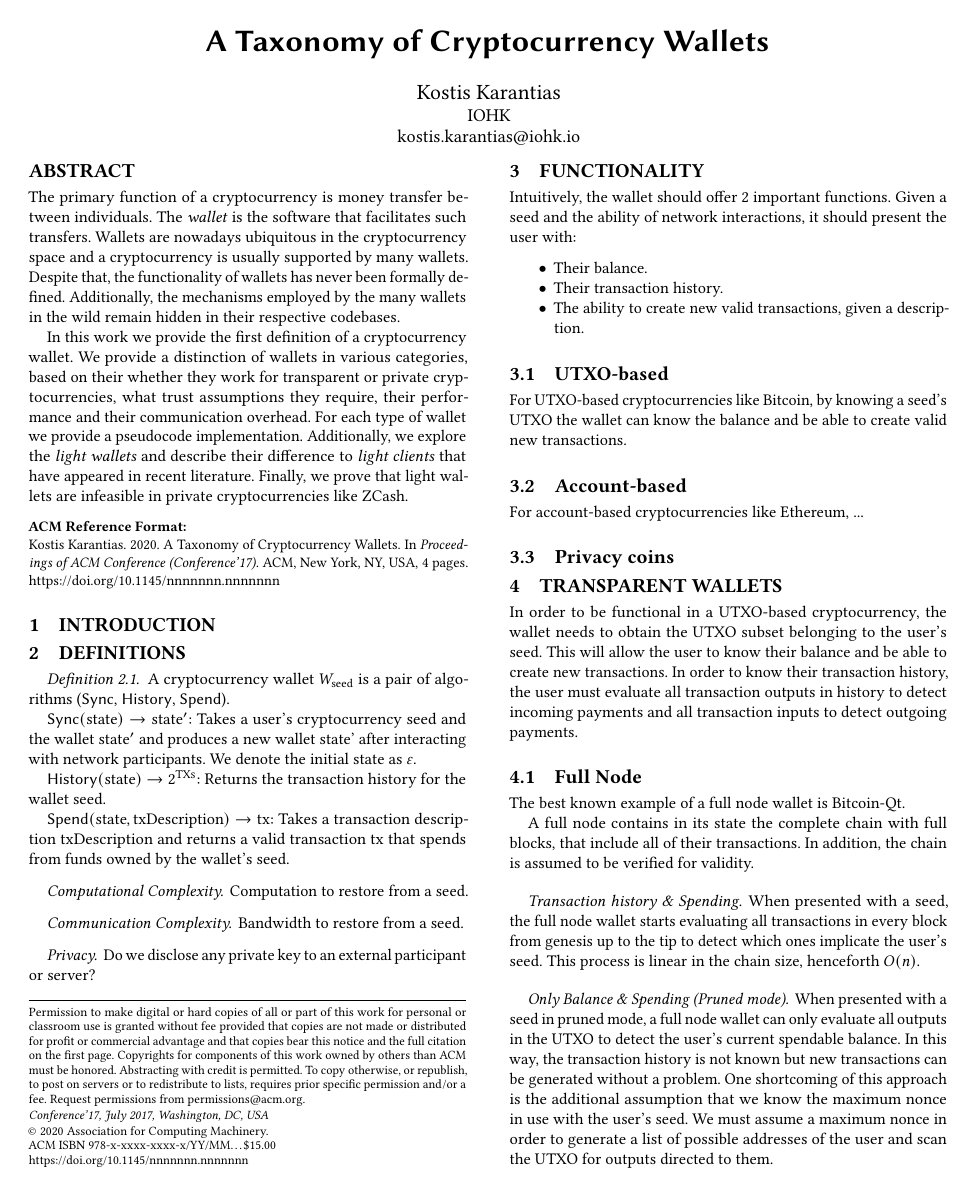
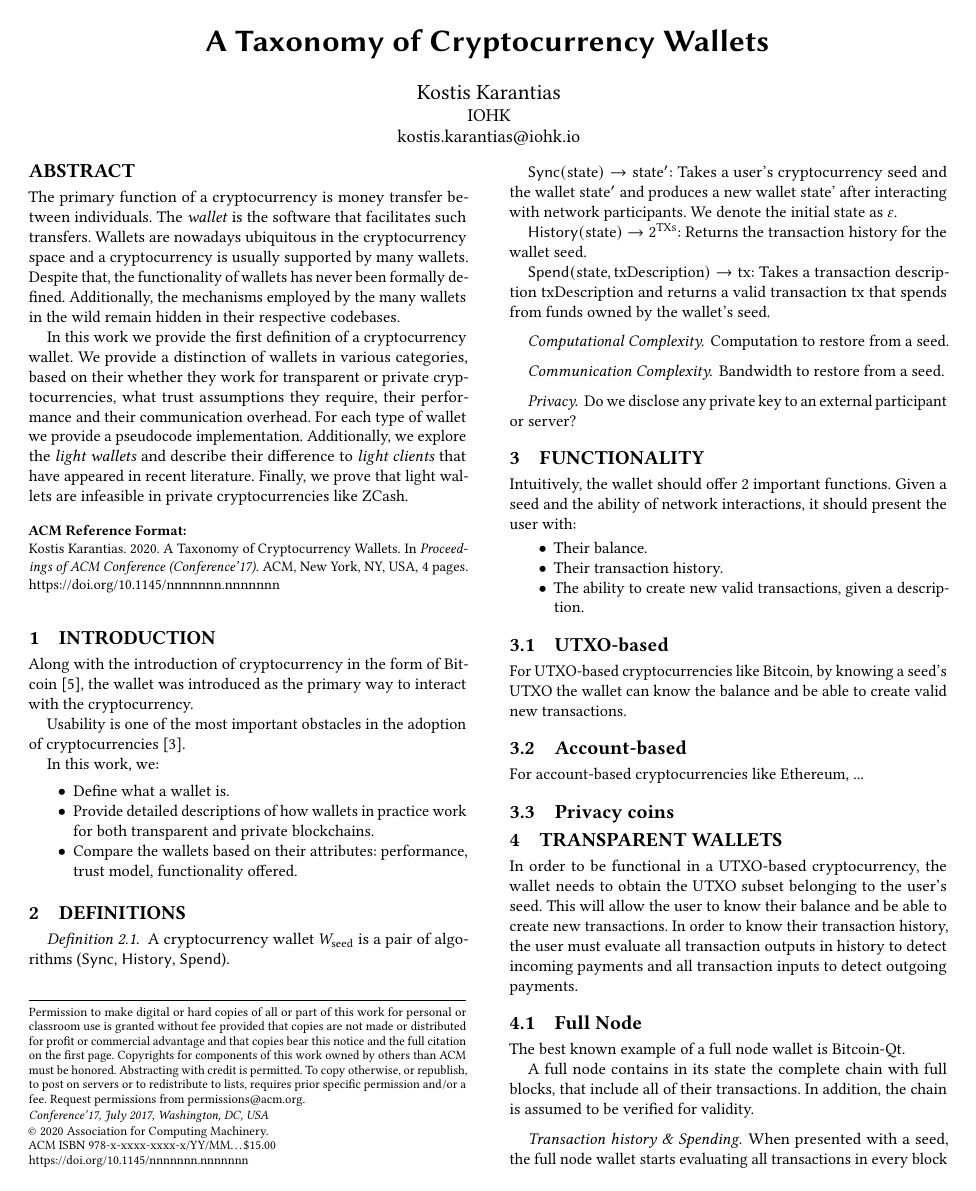
Before and after one commit to decrypto-org/wallets, a LaTeX paper (wallets.tex): page 1 of 4. Compiled offline with pdfLaTeX.

Commit message:
Add some kind of intro

```diff
--- a/wallets.tex
+++ b/wallets.tex
@@ -20,6 +20,16 @@
 \maketitle
 
 \section{Introduction}
+Along with the introduction of cryptocurrency in the form of Bitcoin~\cite{bitcoin}, the wallet was introduced as the primary way to interact with the cryptocurrency.
+
+Usability is one of the most important obstacles in the adoption of cryptocurrencies~\cite{meiklejohn2018top}.
+
+In this work, we:
+\begin{itemize}
+    \item Define what a wallet is.
+    \item Provide detailed descriptions of how wallets in practice work for both transparent and private blockchains.
+    \item Compare the wallets based on their attributes: performance, trust model, functionality offered.
+\end{itemize}
 
 \section{Definitions}
 \begin{definition}
```
